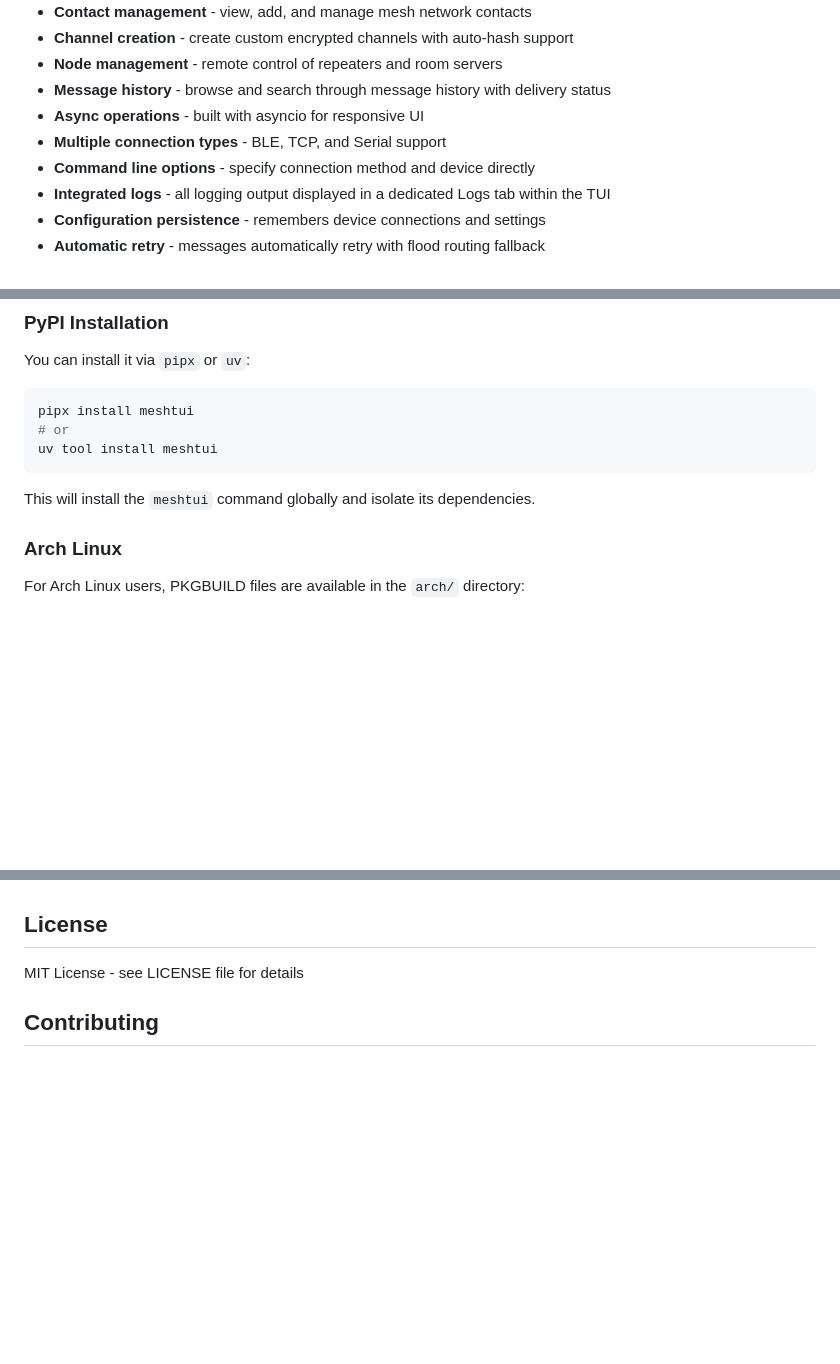
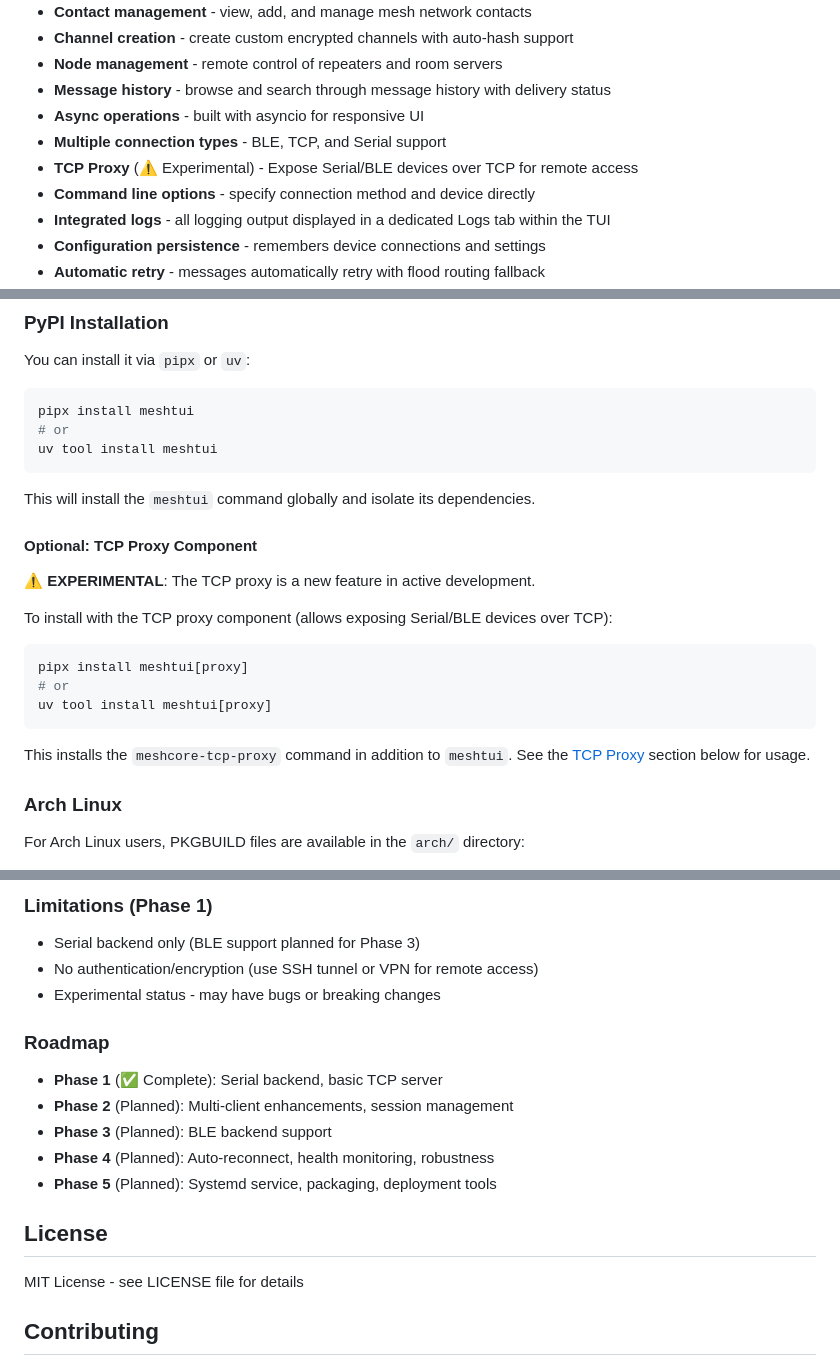
Before and after one commit to ekollof/meshtui, a Markdown page: README.md, 3 parts joined by grey strips. Rendered like a GitHub page; blank space fills up the shorter version.

````diff
--- a/README.md
+++ b/README.md
@@ -20,6 +20,7 @@ Unlike the command-line `meshcore-cli`, MeshTUI offers a visual interface with r
 - **Message history** - browse and search through message history with delivery status
 - **Async operations** - built with asyncio for responsive UI
 - **Multiple connection types** - BLE, TCP, and Serial support
+- **TCP Proxy** (⚠️ Experimental) - Expose Serial/BLE devices over TCP for remote access
 - **Command line options** - specify connection method and device directly
 - **Integrated logs** - all logging output displayed in a dedicated Logs tab within the TUI
 - **Configuration persistence** - remembers device connections and settings
@@ -64,6 +65,20 @@ uv tool install meshtui
 ```
 
 This will install the `meshtui` command globally and isolate its dependencies.
+
+#### Optional: TCP Proxy Component
+
+**⚠️ EXPERIMENTAL**: The TCP proxy is a new feature in active development.
+
+To install with the TCP proxy component (allows exposing Serial/BLE devices over TCP):
+
+```bash
+pipx install meshtui[proxy]
+# or
+uv tool install meshtui[proxy]
+```
+
+This installs the `meshcore-tcp-proxy` command in addition to `meshtui`. See the [TCP Proxy](#tcp-proxy-experimental) section below for usage.
 
 ### Arch Linux
 
@@ -407,3 +503,17 @@ For MeshCore API reference, see `docs/meshcore-api/README.md`. This includes:
+### Limitations (Phase 1)
+
+- Serial backend only (BLE support planned for Phase 3)
+- No authentication/encryption (use SSH tunnel or VPN for remote access)
+- Experimental status - may have bugs or breaking changes
+
+### Roadmap
+
+- **Phase 1** (✅ Complete): Serial backend, basic TCP server
+- **Phase 2** (Planned): Multi-client enhancements, session management
+- **Phase 3** (Planned): BLE backend support
+- **Phase 4** (Planned): Auto-reconnect, health monitoring, robustness
+- **Phase 5** (Planned): Systemd service, packaging, deployment tools
+
 ## License
 
 MIT License - see LICENSE file for details
````
Also changed, not shown: other parts of README.md (+81 -0 lines), CLAUDE.md (+32 -8 lines).
